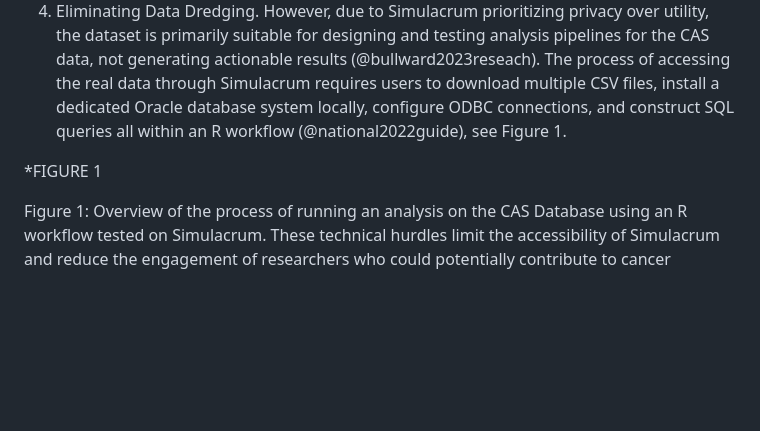
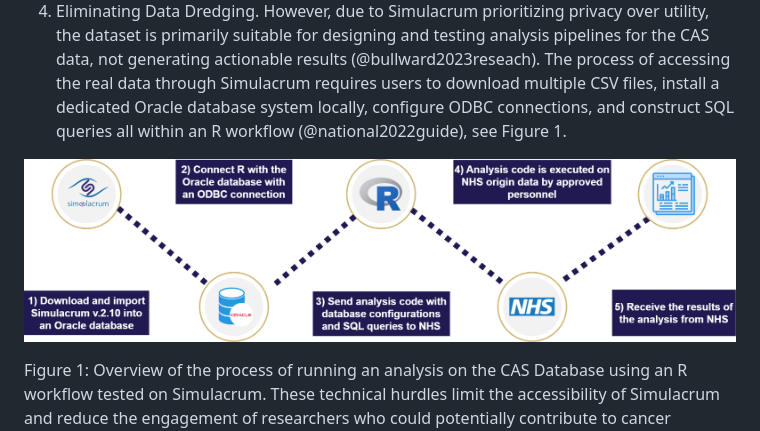
Before and after one commit to aghaynes/simulacrumWorkflowR, a Markdown page: paper.md, the part around the change printed below. Rendered like a GitHub page; pictures changed too: fig/figure1_the_process.drawio.png (added); blank space fills up the shorter version.

Commit message:
added images to paper

```diff
--- a/paper.md
+++ b/paper.md
@@ -49,7 +49,7 @@ The advantages of utilizing Simulacrum can be summarized as follows:
 However, due to Simulacrum prioritizing privacy over utility, the dataset is primarily suitable for designing and testing analysis pipelines for the CAS data, not generating actionable results (@bullward2023reseach).
 The process of accessing the real data through Simulacrum requires users to download multiple CSV files, install a dedicated Oracle database system locally, configure ODBC connections, and construct SQL queries all within an R workflow (@national2022guide), see Figure 1.
 
-*FIGURE 1
+![](fig/figure1_the_process.drawio.png)
 
 Figure 1: Overview of the process of running an analysis on the CAS Database using an R workflow tested on Simulacrum.
 These technical hurdles limit the accessibility of Simulacrum and reduce the engagement of researchers who could potentially contribute to cancer research. Setting up the database, configuring the ODBC connection, and integrating the components into an R workflow has proven complex and time-consuming. To address these challenges and improve accessibility, we propose the simulacrumR package. Our workflow streamlines the testing of SQL queries by eliminating the need for setting up a dedicated Oracle database or configuring ODBC connections (Figure 2).
```
Also changed, not shown: other parts of paper.md (+1 -1 lines), fig/figure2_the_suggested_process_JOSS.drawio.png (added), 1 other file.
